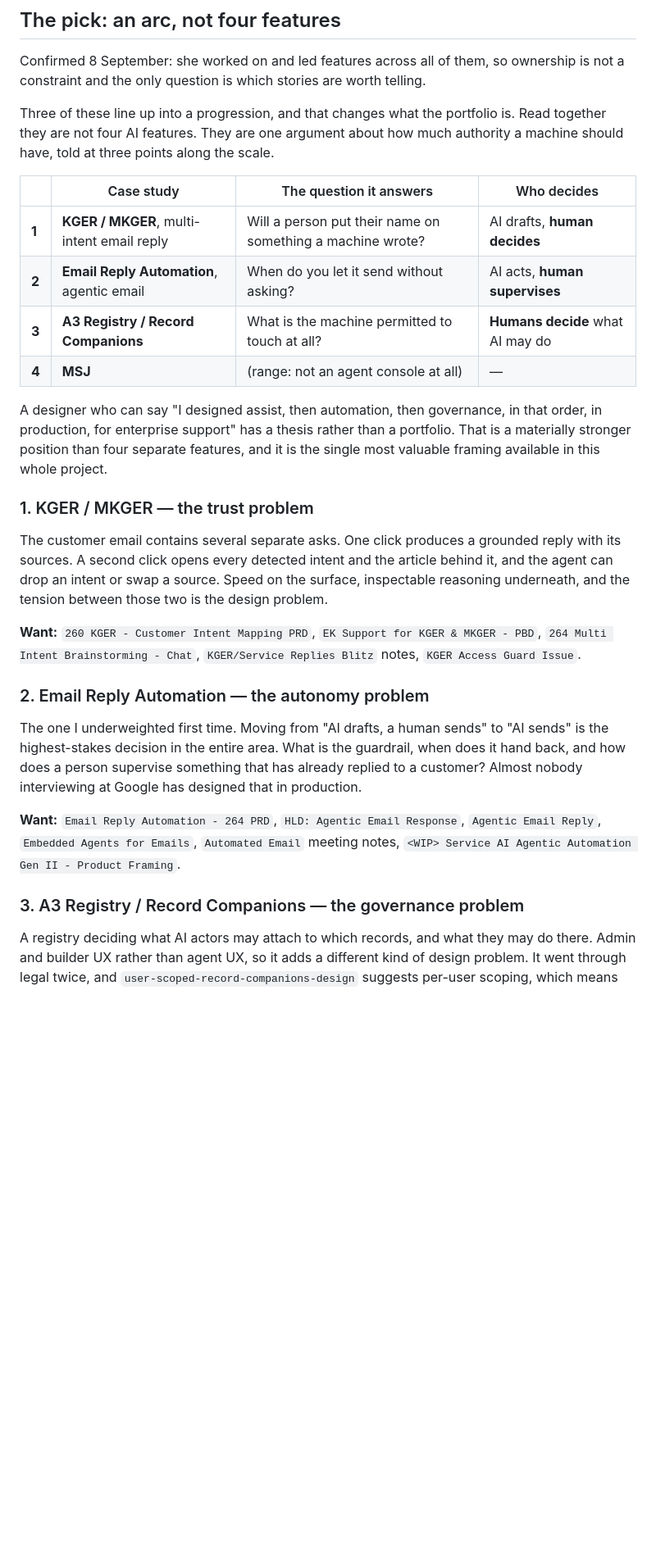
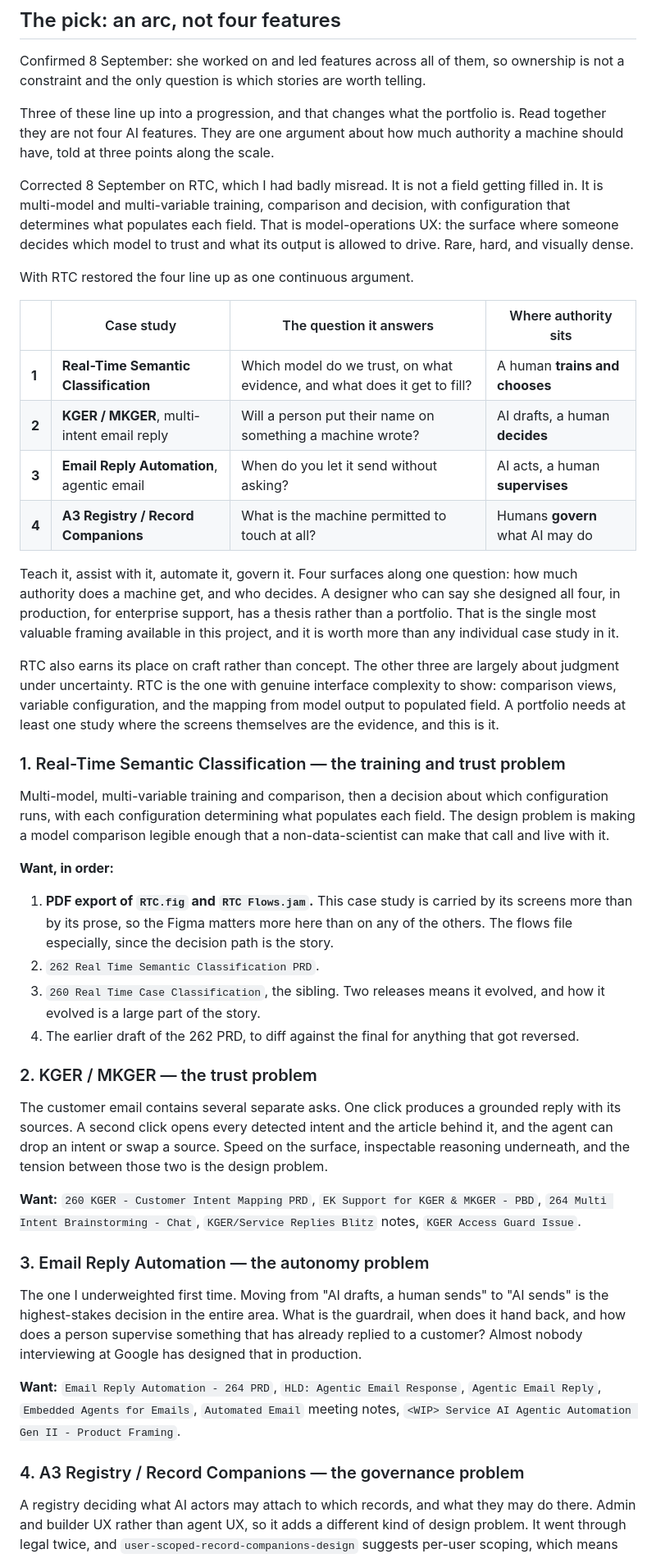
Before and after one commit to stav-fg/stav-fg.github.io, a Markdown page: notes/document-requests.md, the part around one of its changes. Shown at 82% size. Rendered like a GitHub page; blank space fills up the shorter version.

Commit message:
Restore RTC to the set; I had misread what it is
RTC is not a field being filled in. It is multi-model and multi-variable
training, comparison and decision, with configuration determining what
populates each field. Model-operations UX, and the surface where a human
decides which model to trust and what its output may drive.

With it restored the four studies form one continuous argument rather than
three: teach it, assist with it, automate it, govern it. Four surfaces along
the question of how much authority a machine gets and who decides.

RTC also fixes a gap in the set. The other three turn on judgment under
uncertainty and have relatively little to show. RTC has real interface
complexity, so it is the study where the screens carry the evidence. Its Figma
therefore matters more than on any of the others.

Co-Authored-By: Claude Opus 5 <noreply@anthropic.com>

```diff
--- a/notes/document-requests.md
+++ b/notes/document-requests.md
@@ -20,19 +20,47 @@ Three of these line up into a progression, and that changes what the portfolio i
 they are not four AI features. They are one argument about how much authority a machine should
 have, told at three points along the scale.
 
-| | Case study | The question it answers | Who decides |
+Corrected 8 September on RTC, which I had badly misread. It is not a field getting filled in. It
+is multi-model and multi-variable training, comparison and decision, with configuration that
+determines what populates each field. That is model-operations UX: the surface where someone
+decides which model to trust and what its output is allowed to drive. Rare, hard, and visually
+dense.
+
+With RTC restored the four line up as one continuous argument.
+
+| | Case study | The question it answers | Where authority sits |
 |---|---|---|---|
-| **1** | **KGER / MKGER**, multi-intent email reply | Will a person put their name on something a machine wrote? | AI drafts, **human decides** |
-| **2** | **Email Reply Automation**, agentic email | When do you let it send without asking? | AI acts, **human supervises** |
-| **3** | **A3 Registry / Record Companions** | What is the machine permitted to touch at all? | **Humans decide** what AI may do |
-| **4** | **MSJ** | (range: not an agent console at all) | — |
+| **1** | **Real-Time Semantic Classification** | Which model do we trust, on what evidence, and what does it get to fill? | A human **trains and chooses** |
+| **2** | **KGER / MKGER**, multi-intent email reply | Will a person put their name on something a machine wrote? | AI drafts, a human **decides** |
+| **3** | **Email Reply Automation**, agentic email | When do you let it send without asking? | AI acts, a human **supervises** |
+| **4** | **A3 Registry / Record Companions** | What is the machine permitted to touch at all? | Humans **govern** what AI may do |
 
-A designer who can say "I designed assist, then automation, then governance, in that order, in
-production, for enterprise support" has a thesis rather than a portfolio. That is a materially
-stronger position than four separate features, and it is the single most valuable framing
-available in this whole project.
+Teach it, assist with it, automate it, govern it. Four surfaces along one question: how much
+authority does a machine get, and who decides. A designer who can say she designed all four, in
+production, for enterprise support, has a thesis rather than a portfolio. That is the single most
+valuable framing available in this project, and it is worth more than any individual case study
+in it.
 
-### 1. KGER / MKGER — the trust problem
+RTC also earns its place on craft rather than concept. The other three are largely about judgment
+under uncertainty. RTC is the one with genuine interface complexity to show: comparison views,
+variable configuration, and the mapping from model output to populated field. A portfolio needs at
+least one study where the screens themselves are the evidence, and this is it.
+
+### 1. Real-Time Semantic Classification — the training and trust problem
+Multi-model, multi-variable training and comparison, then a decision about which configuration
+runs, with each configuration determining what populates each field. The design problem is making
+a model comparison legible enough that a non-data-scientist can make that call and live with it.
+
+**Want, in order:**
+1. **PDF export of `RTC.fig` and `RTC Flows.jam`.** This case study is carried by its screens more
+   than by its prose, so the Figma matters more here than on any of the others. The flows file
+   especially, since the decision path is the story.
+2. `262 Real Time Semantic Classification PRD`.
+3. `260 Real Time Case Classification`, the sibling. Two releases means it evolved, and how it
+   evolved is a large part of the story.
+4. The earlier draft of the 262 PRD, to diff against the final for anything that got reversed.
+
+### 2. KGER / MKGER — the trust problem
 The customer email contains several separate asks. One click produces a grounded reply with its
 sources. A second click opens every detected intent and the article behind it, and the agent can
 drop an intent or swap a source. Speed on the surface, inspectable reasoning underneath, and the
@@ -42,7 +70,7 @@ tension between those two is the design problem.
 `264 Multi Intent Brainstorming - Chat`, `KGER/Service Replies Blitz` notes,
 `KGER Access Guard Issue`.
 
-### 2. Email Reply Automation — the autonomy problem
+### 3. Email Reply Automation — the autonomy problem
 The one I underweighted first time. Moving from "AI drafts, a human sends" to "AI sends" is the
 highest-stakes decision in the entire area. What is the guardrail, when does it hand back, and how
 does a person supervise something that has already replied to a customer? Almost nobody
@@ -52,7 +80,7 @@ interviewing at Google has designed that in production.
 `Embedded Agents for Emails`, `Automated Email` meeting notes,
 `<WIP> Service AI Agentic Automation Gen II - Product Framing`.
 
-### 3. A3 Registry / Record Companions — the governance problem
+### 4. A3 Registry / Record Companions — the governance problem
 A registry deciding what AI actors may attach to which records, and what they may do there.
 Admin and builder UX rather than agent UX, so it adds a different kind of design problem. It went
 through legal twice, and `user-scoped-record-companions-design` suggests per-user scoping, which
```
Also changed, not shown: other parts of notes/document-requests.md (+1 -5 lines).
